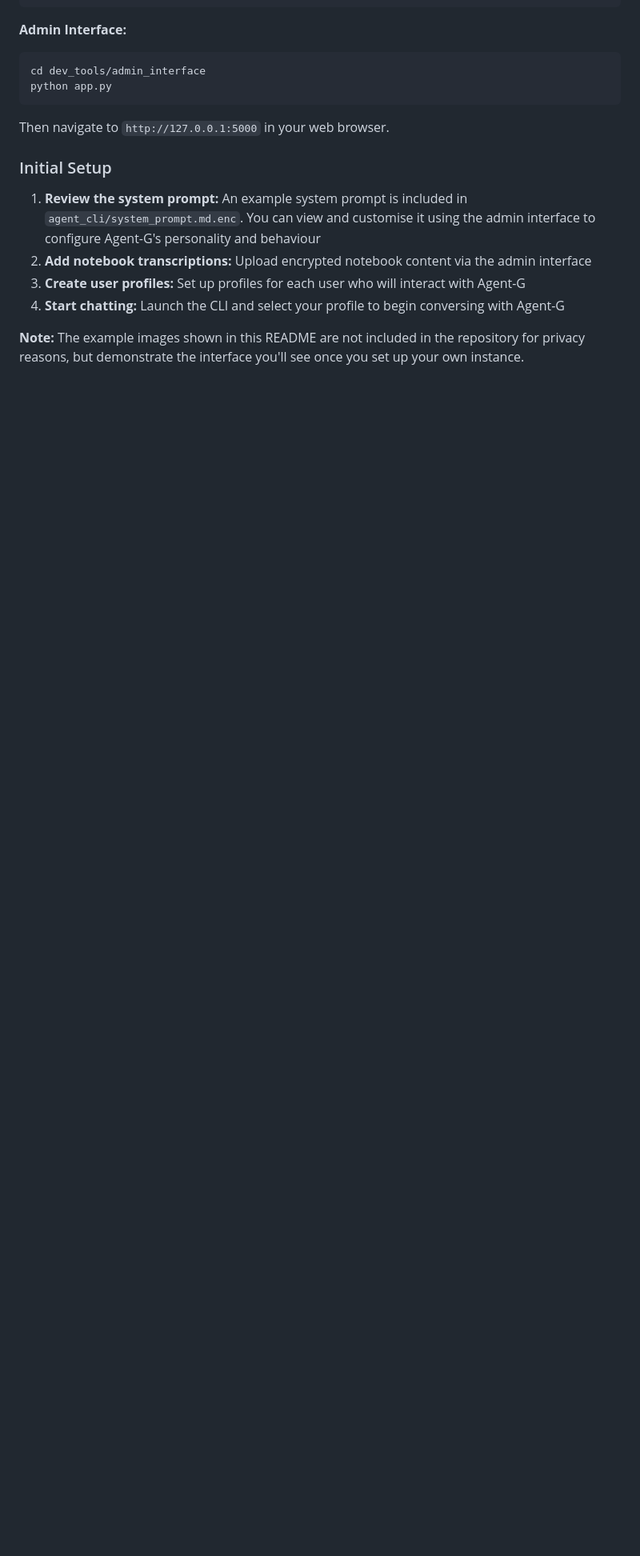
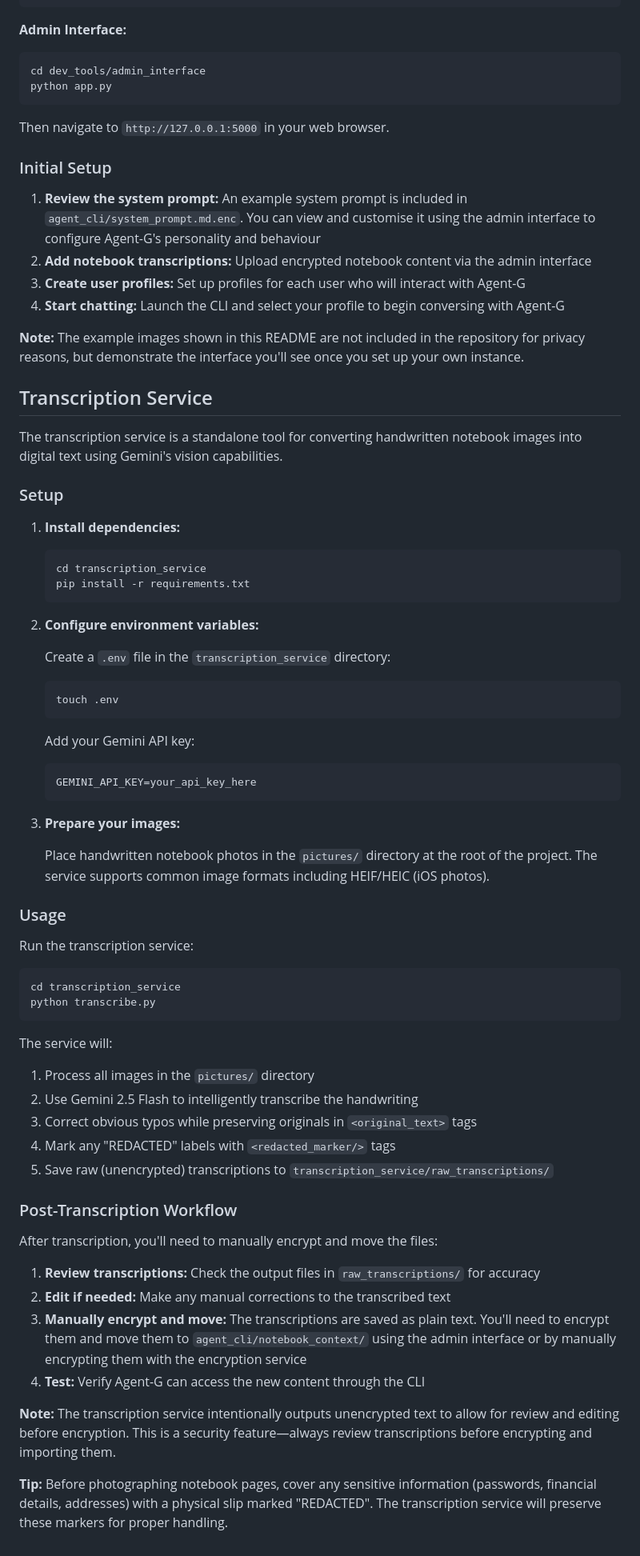
Before and after one commit to WillStephenn/Agent-G, a Markdown page: README.md, the part around the change. Shown at 80% size. Drawn GitHub-style; blank space fills up the shorter version.

Commit message:
docs: add Transcription Service section and clarify encryption workflow
Add comprehensive documentation for the transcription service including setup, usage, and post-transcription workflow. Clarify that transcriptions are output as unencrypted text for review before manual encryption.

````diff
--- a/README.md
+++ b/README.md
@@ -248,3 +248,59 @@ Then navigate to `http://127.0.0.1:5000` in your web browser.
 4. **Start chatting:** Launch the CLI and select your profile to begin conversing with Agent-G
 
 **Note:** The example images shown in this README are not included in the repository for privacy reasons, but demonstrate the interface you'll see once you set up your own instance.
+
+## Transcription Service
+
+The transcription service is a standalone tool for converting handwritten notebook images into digital text using Gemini's vision capabilities.
+
+### Setup
+
+1. **Install dependencies:**
+   ```bash
+   cd transcription_service
+   pip install -r requirements.txt
+   ```
+
+2. **Configure environment variables:**
+
+   Create a `.env` file in the `transcription_service` directory:
+   ```bash
+   touch .env
+   ```
+
+   Add your Gemini API key:
+   ```
+   GEMINI_API_KEY=your_api_key_here
+   ```
+
+3. **Prepare your images:**
+
+   Place handwritten notebook photos in the `pictures/` directory at the root of the project. The service supports common image formats including HEIF/HEIC (iOS photos).
+
+### Usage
+
+Run the transcription service:
+```bash
+cd transcription_service
+python transcribe.py
+```
+
+The service will:
+1. Process all images in the `pictures/` directory
+2. Use Gemini 2.5 Flash to intelligently transcribe the handwriting
+3. Correct obvious typos while preserving originals in `<original_text>` tags
+4. Mark any "REDACTED" labels with `<redacted_marker/>` tags
+5. Save raw (unencrypted) transcriptions to `transcription_service/raw_transcriptions/`
+
+### Post-Transcription Workflow
+
+After transcription, you'll need to manually encrypt and move the files:
+
+1. **Review transcriptions:** Check the output files in `raw_transcriptions/` for accuracy
+2. **Edit if needed:** Make any manual corrections to the transcribed text
+3. **Manually encrypt and move:** The transcriptions are saved as plain text. You'll need to encrypt them and move them to `agent_cli/notebook_context/` using the admin interface or by manually encrypting them with the encryption service
+4. **Test:** Verify Agent-G can access the new content through the CLI
+
+**Note:** The transcription service intentionally outputs unencrypted text to allow for review and editing before encryption. This is a security feature—always review transcriptions before encrypting and importing them.
+
+**Tip:** Before photographing notebook pages, cover any sensitive information (passwords, financial details, addresses) with a physical slip marked "REDACTED". The transcription service will preserve these markers for proper handling.
````
